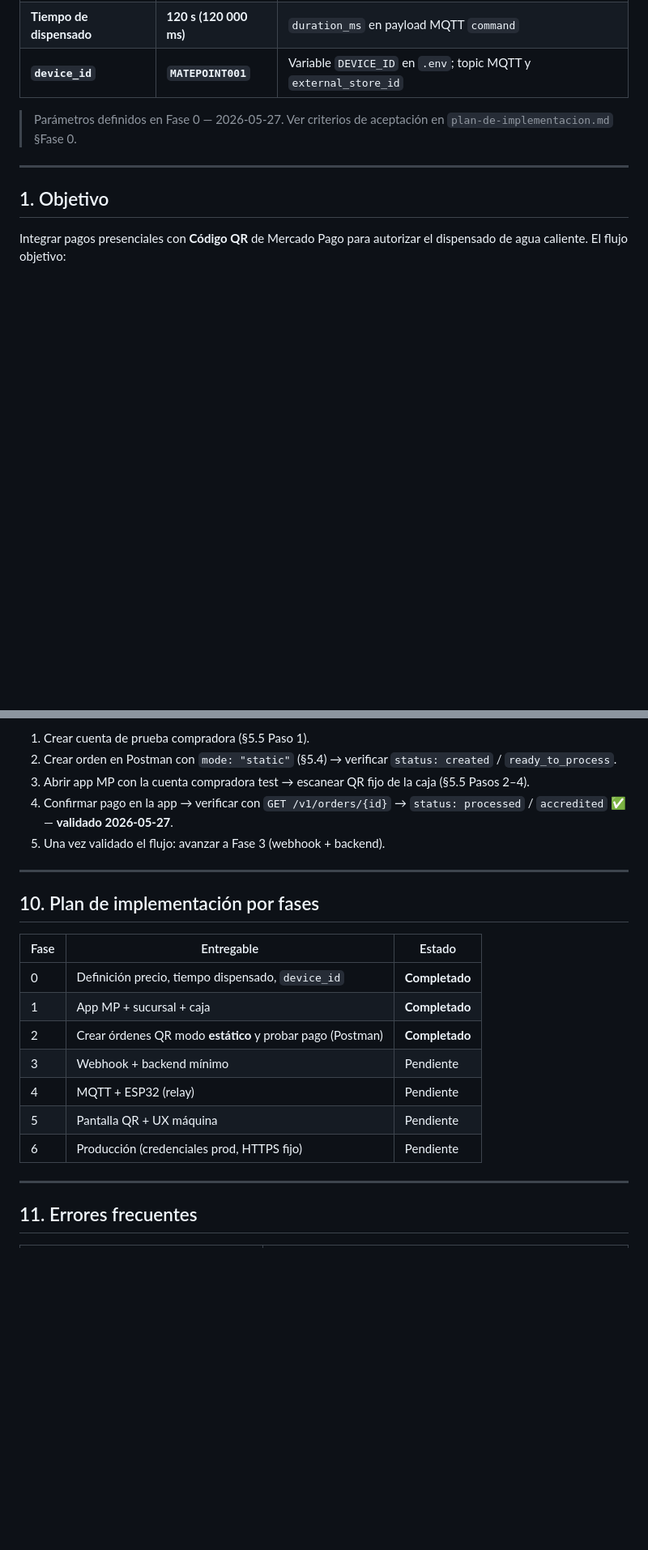
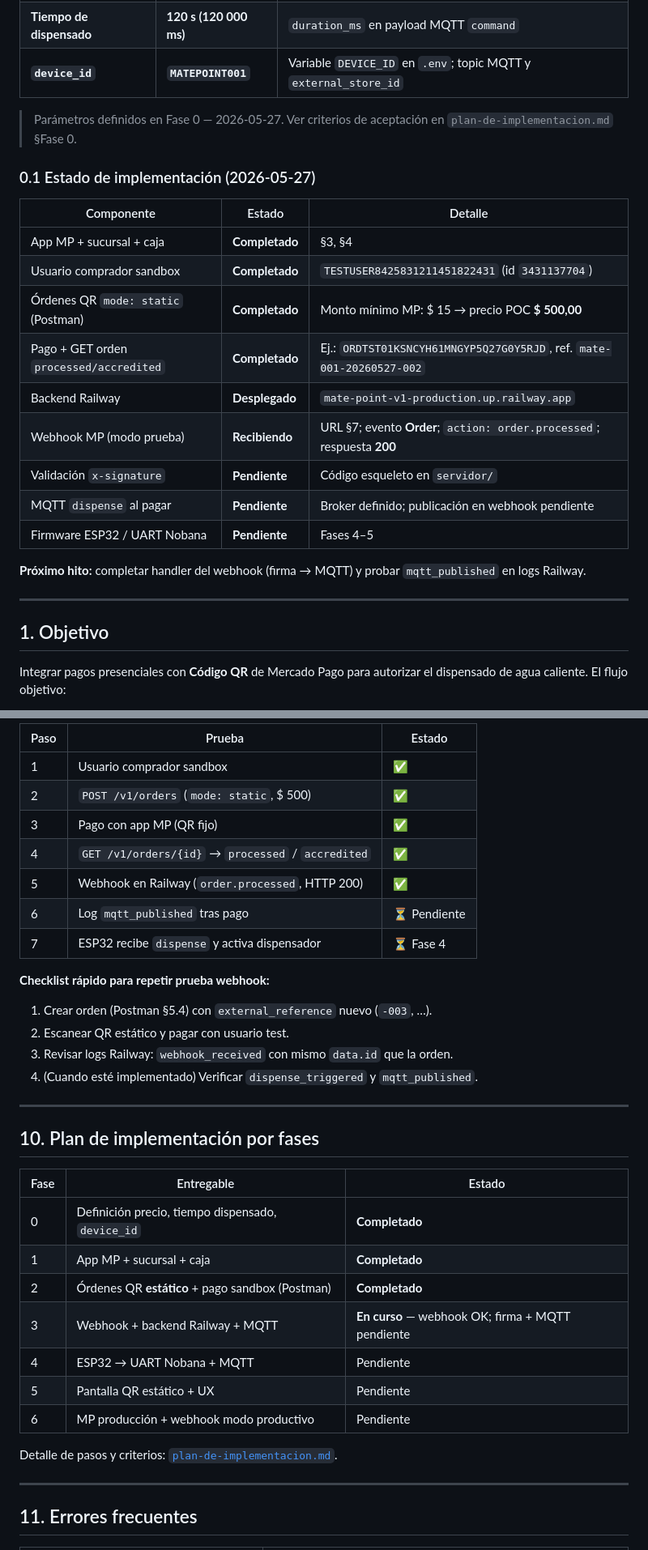
Before and after one commit to digifab-ar/Mate-Point-v1, a Markdown page: integracion-mercadopago-qr.md, 2 parts joined by grey strips. Shown at 81% size. Drawn GitHub-style; blank space fills up the shorter version.

```diff
--- a/integracion-mercadopago-qr.md
+++ b/integracion-mercadopago-qr.md
@@ -16,6 +18,22 @@
 | **`device_id`** | **`MATEPOINT001`** | Variable `DEVICE_ID` en `.env`; topic MQTT y `external_store_id` |
 
 > Parámetros definidos en Fase 0 — 2026-05-27. Ver criterios de aceptación en `plan-de-implementacion.md` §Fase 0.
+
+### 0.1 Estado de implementación (2026-05-27)
+
+| Componente | Estado | Detalle |
+|------------|--------|---------|
+| App MP + sucursal + caja | **Completado** | §3, §4 |
+| Usuario comprador sandbox | **Completado** | `TESTUSER8425831211451822431` (id `3431137704`) |
+| Órdenes QR `mode: static` (Postman) | **Completado** | Monto mínimo MP: $ 15 → precio POC **$ 500,00** |
+| Pago + GET orden `processed/accredited` | **Completado** | Ej.: `ORDTST01KSNCYH61MNGYP5Q27G0Y5RJD`, ref. `mate-001-20260527-002` |
+| Backend Railway | **Desplegado** | `mate-point-v1-production.up.railway.app` |
+| Webhook MP (modo prueba) | **Recibiendo** | URL §7; evento **Order**; `action: order.processed`; respuesta **200** |
+| Validación `x-signature` | **Pendiente** | Código esqueleto en `servidor/` |
+| MQTT `dispense` al pagar | **Pendiente** | Broker definido; publicación en webhook pendiente |
+| Firmware ESP32 / UART Nobana | **Pendiente** | Fases 4–5 |
+
+**Próximo hito:** completar handler del webhook (firma → MQTT) y probar `mqtt_published` en logs Railway.
 
 ---
 
@@ -511,9 +568,20 @@ dispensador/{device_id}/status    →  ESP32 publica
 
-1. Crear cuenta de prueba compradora (§5.5 Paso 1).
-2. Crear orden en Postman con `mode: "static"` (§5.4) → verificar `status: created` / `ready_to_process`.
-3. Abrir app MP con la cuenta compradora test → escanear QR fijo de la caja (§5.5 Pasos 2–4).
-4. Confirmar pago en la app → verificar con `GET /v1/orders/{id}` → `status: processed` / `accredited` ✅ — **validado 2026-05-27**.
-5. Una vez validado el flujo: avanzar a Fase 3 (webhook + backend).
+| Paso | Prueba | Estado |
+|------|--------|--------|
+| 1 | Usuario comprador sandbox | ✅ |
+| 2 | `POST /v1/orders` (`mode: static`, $ 500) | ✅ |
+| 3 | Pago con app MP (QR fijo) | ✅ |
+| 4 | `GET /v1/orders/{id}` → `processed` / `accredited` | ✅ |
+| 5 | Webhook en Railway (`order.processed`, HTTP 200) | ✅ |
+| 6 | Log `mqtt_published` tras pago | ⏳ Pendiente |
+| 7 | ESP32 recibe `dispense` y activa dispensador | ⏳ Fase 4 |
+
+**Checklist rápido para repetir prueba webhook:**
+
+1. Crear orden (Postman §5.4) con `external_reference` nuevo (`-003`, …).
+2. Escanear QR estático y pagar con usuario test.
+3. Revisar logs Railway: `webhook_received` con mismo `data.id` que la orden.
+4. (Cuando esté implementado) Verificar `dispense_triggered` y `mqtt_published`.
 
 ---
 
@@ -523,11 +591,13 @@ dispensador/{device_id}/status    →  ESP32 publica
 |------|------------|--------|
 | 0 | Definición precio, tiempo dispensado, `device_id` | **Completado** |
 | 1 | App MP + sucursal + caja | **Completado** |
-| 2 | Crear órdenes QR modo **estático** y probar pago (Postman) | **Completado** |
-| 3 | Webhook + backend mínimo | Pendiente |
-| 4 | MQTT + ESP32 (relay) | Pendiente |
-| 5 | Pantalla QR + UX máquina | Pendiente |
-| 6 | Producción (credenciales prod, HTTPS fijo) | Pendiente |
+| 2 | Órdenes QR **estático** + pago sandbox (Postman) | **Completado** |
+| 3 | Webhook + backend Railway + MQTT | **En curso** — webhook OK; firma + MQTT pendiente |
+| 4 | ESP32 → UART Nobana + MQTT | Pendiente |
+| 5 | Pantalla QR estático + UX | Pendiente |
+| 6 | MP producción + webhook modo productivo | Pendiente |
+
+Detalle de pasos y criterios: [`plan-de-implementacion.md`](plan-de-implementacion.md).
 
 ---
 
```
Also changed, not shown: other parts of integracion-mercadopago-qr.md (+58 -16 lines), plan-de-implementacion.md (+49 -22 lines).
